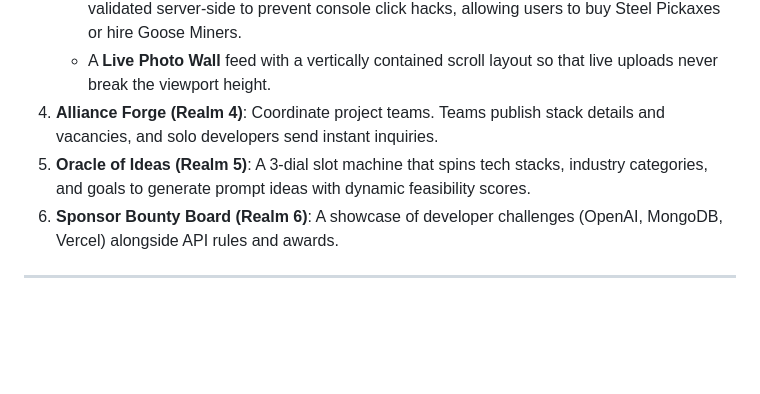
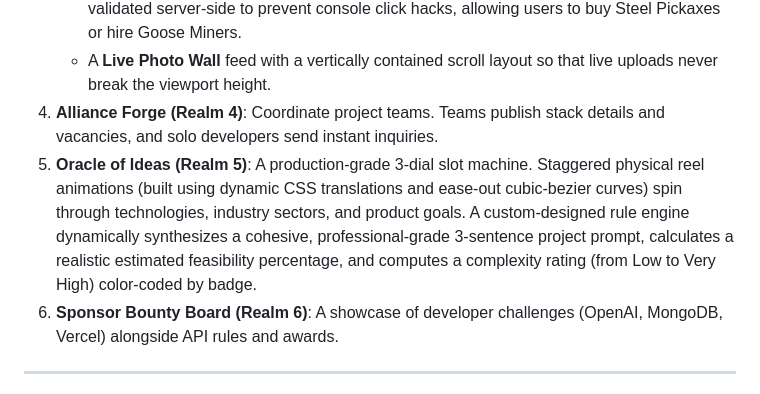
Before and after one commit to QuisTech/afterparty-digital, a Markdown page: README.md, the part around the change. Rendered like a GitHub page; blank space fills up the shorter version.

Commit message:
docs: update README.md and devpost.md to reflect Realm 5 Oracle updates

```diff
--- a/README.md
+++ b/README.md
@@ -19,7 +19,7 @@ Hackers explore candidate galleries, engage at a real-time campfire chat board,
    * An **Amethyst Mining clicker game** linked to a **Secure Upgrades Shop**. Click currency is validated server-side to prevent console click hacks, allowing users to buy Steel Pickaxes or hire Goose Miners.
    * A **Live Photo Wall** feed with a vertically contained scroll layout so that live uploads never break the viewport height.
 4. **Alliance Forge (Realm 4)**: Coordinate project teams. Teams publish stack details and vacancies, and solo developers send instant inquiries.
-5. **Oracle of Ideas (Realm 5)**: A 3-dial slot machine that spins tech stacks, industry categories, and goals to generate prompt ideas with dynamic feasibility scores.
+5. **Oracle of Ideas (Realm 5)**: A production-grade 3-dial slot machine. Staggered physical reel animations (built using dynamic CSS translations and ease-out cubic-bezier curves) spin through technologies, industry sectors, and product goals. A custom-designed rule engine dynamically synthesizes a cohesive, professional-grade 3-sentence project prompt, calculates a realistic estimated feasibility percentage, and computes a complexity rating (from Low to Very High) color-coded by badge.
 6. **Sponsor Bounty Board (Realm 6)**: A showcase of developer challenges (OpenAI, MongoDB, Vercel) alongside API rules and awards.
 
 ---
```
Also changed, not shown: devpost.md (+3 -2 lines).
